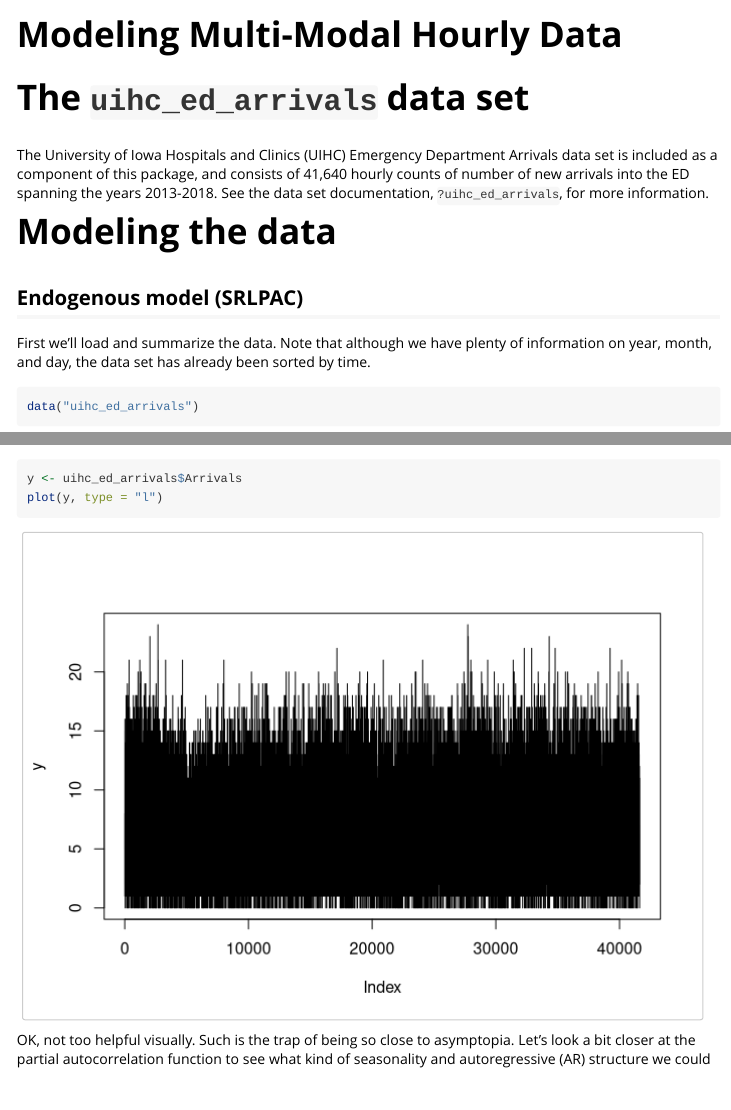
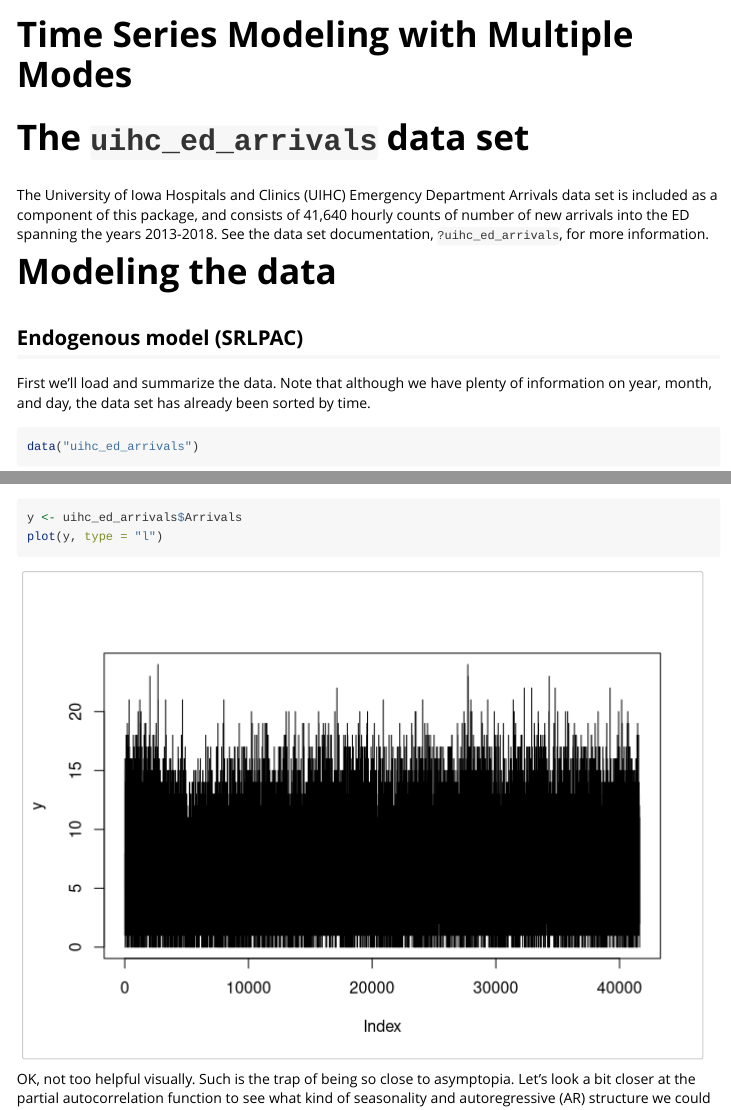
Before and after one commit to petersonR/fastTS, an R Markdown document (vignettes/hourly_er_visits.Rmd): the page in a window 1100 px wide, from its top, and a second part further down, joined at a grey line. Rendered offline with R 4.5, knitr and Pandoc, with nearby package versions; some code elsewhere in the file could not run offline.

Commit message:
Update vignettes

```diff
--- a/vignettes/hourly_er_visits.Rmd
+++ b/vignettes/hourly_er_visits.Rmd
@@ -1,8 +1,8 @@
 ---
-title: "Modeling Multi-Modal Hourly Data"
+title: "Time Series Modeling with Multiple Modes"
 output: rmarkdown::html_vignette
 vignette: >
-  %\VignetteIndexEntry{Modeling multi-modal hourly data}
+  %\VignetteIndexEntry{Time Series Modeling with Multiple Modes}
   %\VignetteEngine{knitr::rmarkdown}
   %\VignetteEncoding{UTF-8}
 ---
```
Also changed, not shown: vignettes/case_studies.Rmd (+1 -1 lines), vignettes/getting_started.Rmd (renamed from vignettes/srlTS.Rmd), 2 other files.
